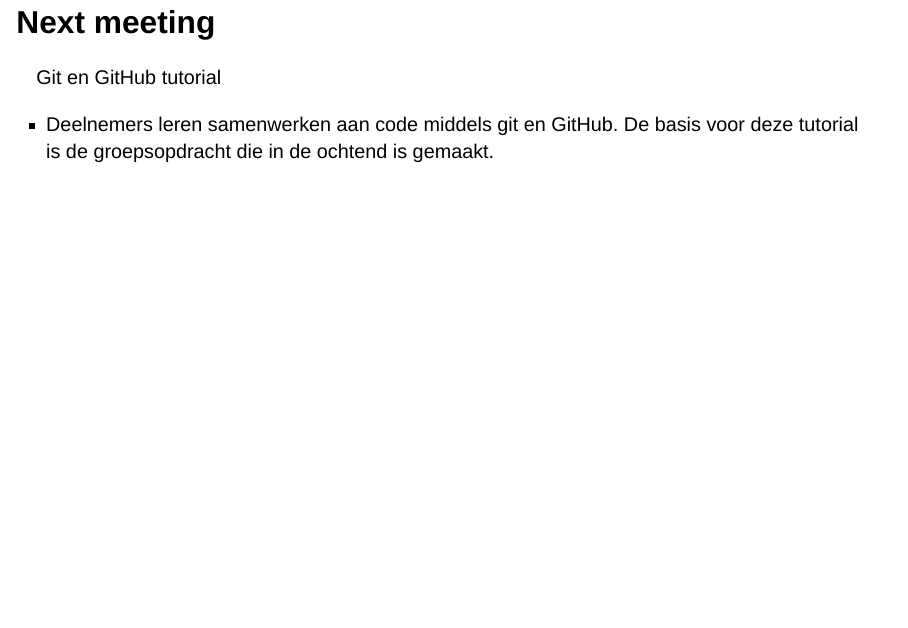
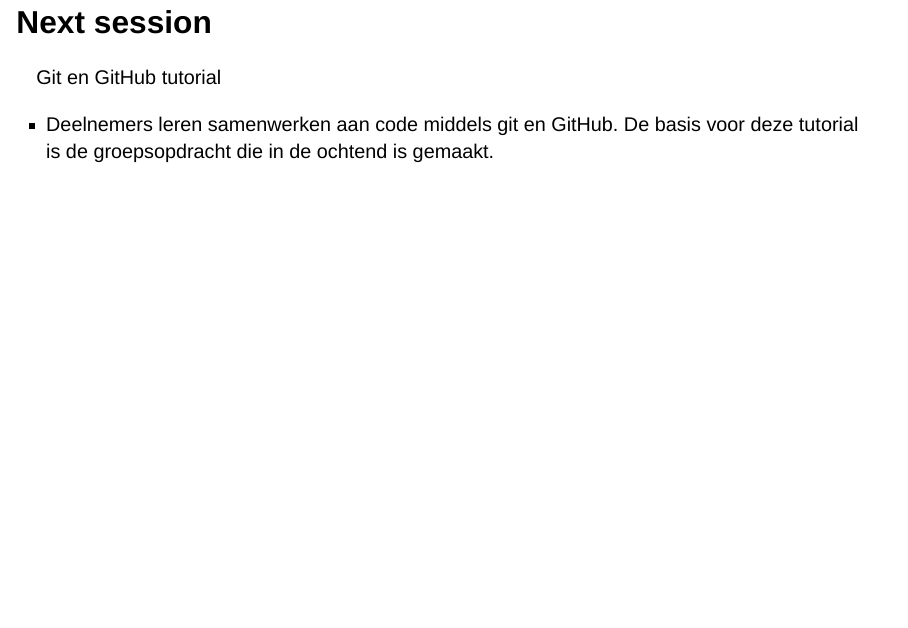
Before and after one commit to mlarpis/reprodev, a Quarto document (slides/lec-2.qmd): page 19 of 24. Rendered offline with R 4.5, knitr and Pandoc in place of Quarto, with nearby package versions; drawn as Slidy slides in place of the format the file asks for.

Commit message:
better wording

```diff
--- a/slides/lec-2.qmd
+++ b/slides/lec-2.qmd
@@ -130,7 +130,7 @@
 Adapted from [The Turing Way](https://the-turing-way.netlify.app/reproducible-research/compendia#checklist)
 :::
 
-## Next meeting
+## Next session
 
 Git en GitHub tutorial
 
```
